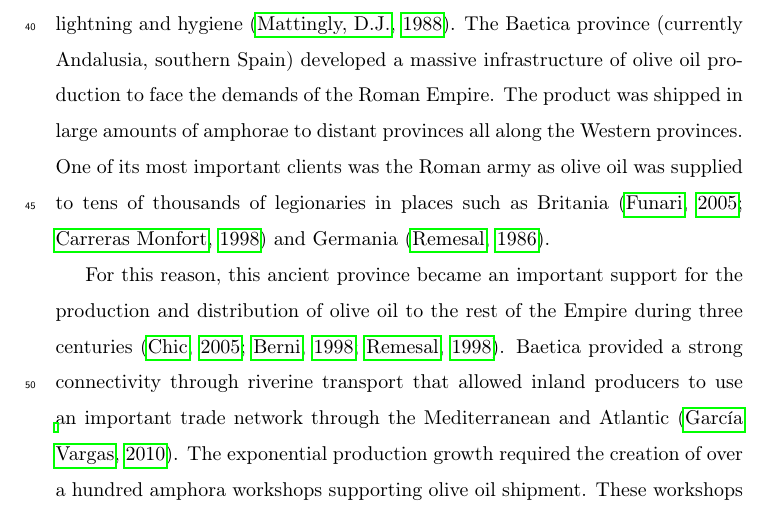
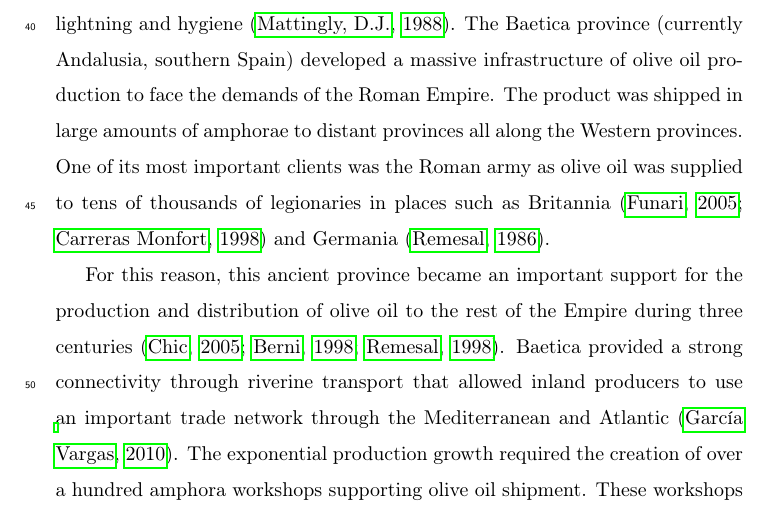
Before and after one commit to Mcotsar/Paper, a LaTeX paper (elsarticle-template.tex): part of page 3 of 18, cut so that both start at the same text. Compiled offline with pdfLaTeX.

Commit message:
modify Britannia

```diff
--- a/elsarticle-template.tex
+++ b/elsarticle-template.tex
@@ -61,7 +61,7 @@ Artefact variation should also be affected by geographical distance \citep{bjork
 
 The debate on social learning processes is hindered by the challenge of detecting the different modes of transmission in the archaeological record \citep{roux_standardization_2015}. In the case of archaeology, several studies have analysed this process focused on the production of handmade pottery \citep{steele_james_ceramic_2010} or with stylistic variations \citep{neiman_stylistic_1995, shennan_ceramic_2001}. Our work aims at identifying learning processes even in the case of the standardized massive olive oil production common during the Roman Empire \citep{gandon_copying_2014,bevan_mediterranean_2014}.
 
-Olive oil was one of the most important products of the Classical Mediterranean world as it was used in almost all aspects of daily life including cooking, lightning and hygiene \citep{mattingly_d.j._oil_1988}. The Baetica province (currently Andalusia, southern Spain) developed a massive infrastructure of olive oil production to face the demands of the Roman Empire. The product was shipped in large amounts of amphorae to distant provinces all along the Western provinces. One of its most important clients was the Roman army as olive oil was supplied to tens of thousands of legionaries in places such as Britania \citep{funari_economic_2005, monfort_britannia_1998} and Germania \citep{remesal_annona_1986}.
+Olive oil was one of the most important products of the Classical Mediterranean world as it was used in almost all aspects of daily life including cooking, lightning and hygiene \citep{mattingly_d.j._oil_1988}. The Baetica province (currently Andalusia, southern Spain) developed a massive infrastructure of olive oil production to face the demands of the Roman Empire. The product was shipped in large amounts of amphorae to distant provinces all along the Western provinces. One of its most important clients was the Roman army as olive oil was supplied to tens of thousands of legionaries in places such as Britannia \citep{funari_economic_2005, monfort_britannia_1998} and Germania \citep{remesal_annona_1986}.
 
 For this reason, this ancient province became an important support for the production and distribution of olive oil to the rest of the Empire during three centuries \citep{chic2005comercio, millet_anforas_1998, rodriguez_baetican_1998}. Baetica provided a strong connectivity through riverine transport that allowed inland producers to use an important trade network through the Mediterranean and Atlantic \citep{garcia_vargas_enrique_formal_2010}. The exponential production growth required the creation of over a hundred amphora workshops supporting olive oil shipment. These workshops were located along the Guadalquivir river and its tributaries. The majority of amphorae produced in this area are classified as Dressel 20 type divided into a variety of subclasses \citep{berni_millet_epigrafianforica_2008, martin-kilcher_romischen_1994}. Dressel 20 were used mostly to transport olive oil for around 300 years in order to satisfy the demand within Roman Empire \citep{rodriguez_economioleicola_1977}.
 
```
